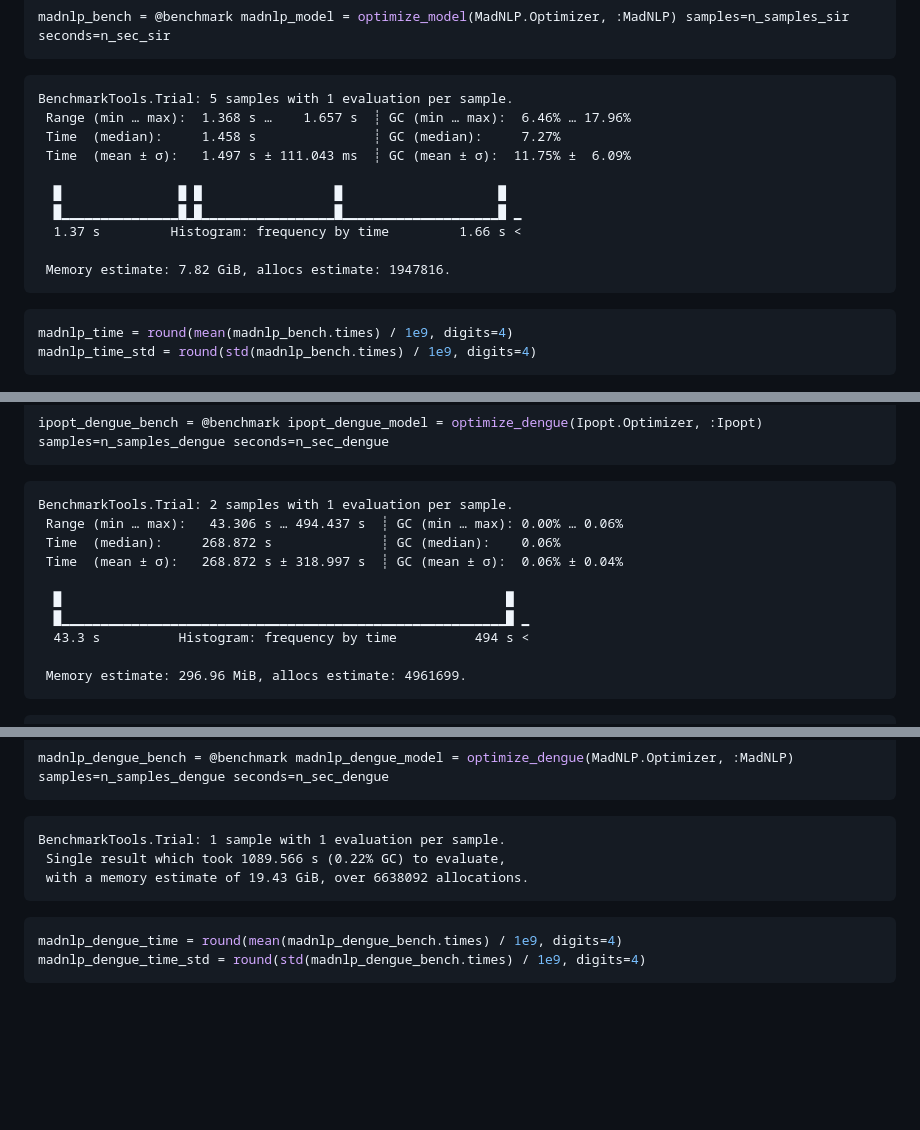
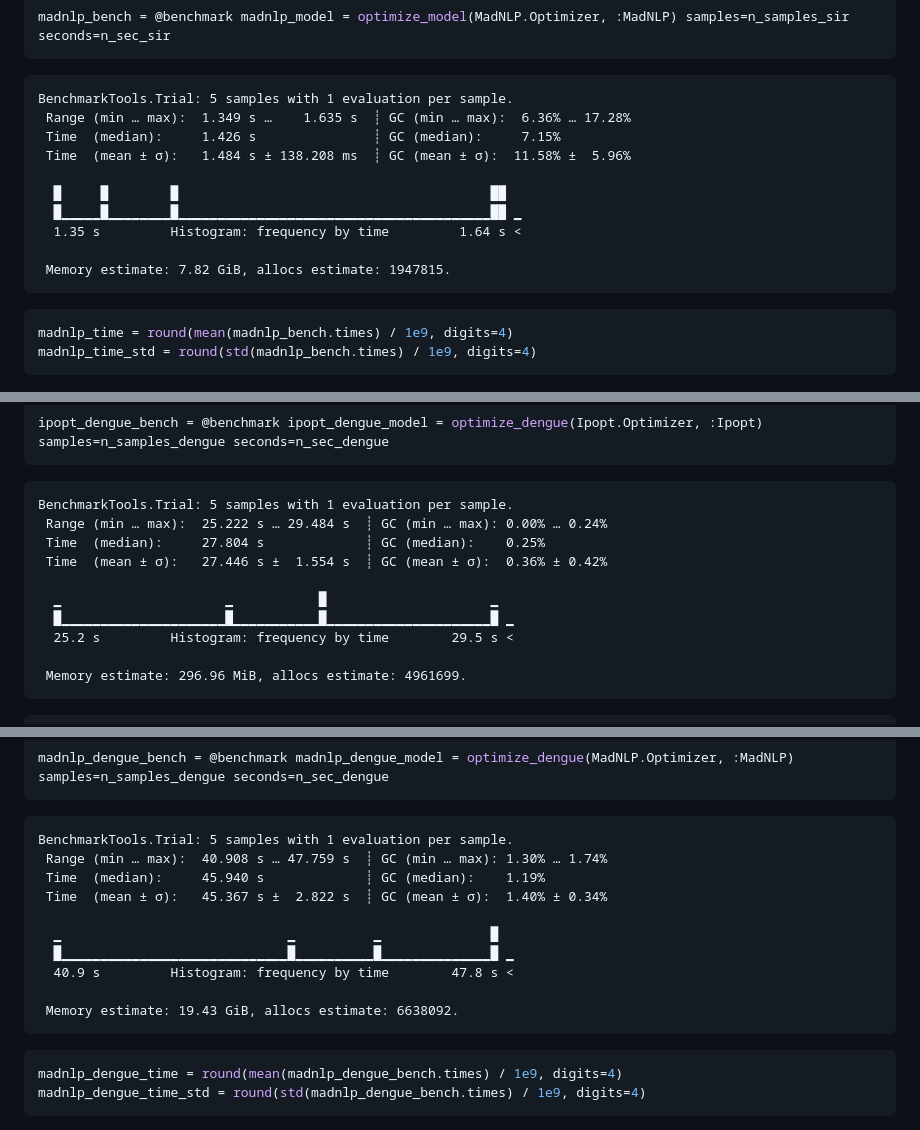
Before and after one commit to epirecipes/EpiPolicies, a Markdown page: Supplementary/Solver_comparison/SIR_lockdown_solvercomparison.md, 3 parts joined by grey strips. Rendered like a GitHub page; blank space fills up the shorter version.

Commit message:
Output on solver comparison .md file

````diff
--- a/Supplementary/Solver_comparison/SIR_lockdown_solvercomparison.md
+++ b/Supplementary/Solver_comparison/SIR_lockdown_solvercomparison.md
@@ -232,15 +232,15 @@ madnlp_bench = @benchmark madnlp_model = optimize_model(MadNLP.Optimizer, :MadNL
 ```
 
     BenchmarkTools.Trial: 5 samples with 1 evaluation per sample.
-     Range (min … max):  1.368 s …    1.657 s  ┊ GC (min … max):  6.46% … 17.96%
-     Time  (median):     1.458 s               ┊ GC (median):     7.27%
-     Time  (mean ± σ):   1.497 s ± 111.043 ms  ┊ GC (mean ± σ):  11.75% ±  6.09%
+     Range (min … max):  1.349 s …    1.635 s  ┊ GC (min … max):  6.36% … 17.28%
+     Time  (median):     1.426 s               ┊ GC (median):     7.15%
+     Time  (mean ± σ):   1.484 s ± 138.208 ms  ┊ GC (mean ± σ):  11.58% ±  5.96%
 
-      █               █ █                 █                    █
-      █▁▁▁▁▁▁▁▁▁▁▁▁▁▁▁█▁█▁▁▁▁▁▁▁▁▁▁▁▁▁▁▁▁▁█▁▁▁▁▁▁▁▁▁▁▁▁▁▁▁▁▁▁▁▁█ ▁
-      1.37 s         Histogram: frequency by time         1.66 s <
+      █     █        █                                        ██
+      █▁▁▁▁▁█▁▁▁▁▁▁▁▁█▁▁▁▁▁▁▁▁▁▁▁▁▁▁▁▁▁▁▁▁▁▁▁▁▁▁▁▁▁▁▁▁▁▁▁▁▁▁▁▁██ ▁
+      1.35 s         Histogram: frequency by time         1.64 s <
 
-     Memory estimate: 7.82 GiB, allocs estimate: 1947816.
+     Memory estimate: 7.82 GiB, allocs estimate: 1947815.
 
 ``` julia
 madnlp_time = round(mean(madnlp_bench.times) / 1e9, digits=4)
@@ -502,14 +502,14 @@ end
 ipopt_dengue_bench = @benchmark ipopt_dengue_model = optimize_dengue(Ipopt.Optimizer, :Ipopt) samples=n_samples_dengue seconds=n_sec_dengue
 ```
 
-    BenchmarkTools.Trial: 2 samples with 1 evaluation per sample.
-     Range (min … max):   43.306 s … 494.437 s  ┊ GC (min … max): 0.00% … 0.06%
-     Time  (median):     268.872 s              ┊ GC (median):    0.06%
-     Time  (mean ± σ):   268.872 s ± 318.997 s  ┊ GC (mean ± σ):  0.06% ± 0.04%
+    BenchmarkTools.Trial: 5 samples with 1 evaluation per sample.
+     Range (min … max):  25.222 s … 29.484 s  ┊ GC (min … max): 0.00% … 0.24%
+     Time  (median):     27.804 s             ┊ GC (median):    0.25%
+     Time  (mean ± σ):   27.446 s ±  1.554 s  ┊ GC (mean ± σ):  0.36% ± 0.42%
 
-      █                                                         █
-      █▁▁▁▁▁▁▁▁▁▁▁▁▁▁▁▁▁▁▁▁▁▁▁▁▁▁▁▁▁▁▁▁▁▁▁▁▁▁▁▁▁▁▁▁▁▁▁▁▁▁▁▁▁▁▁▁▁█ ▁
-      43.3 s          Histogram: frequency by time          494 s <
+      ▁                     ▁           █                     ▁
+      █▁▁▁▁▁▁▁▁▁▁▁▁▁▁▁▁▁▁▁▁▁█▁▁▁▁▁▁▁▁▁▁▁█▁▁▁▁▁▁▁▁▁▁▁▁▁▁▁▁▁▁▁▁▁█ ▁
+      25.2 s         Histogram: frequency by time        29.5 s <
 
      Memory estimate: 296.96 MiB, allocs estimate: 4961699.
 
@@ -530,9 +530,16 @@ ipopt_dengue_status = termination_status(ipopt_dengue_model)
 madnlp_dengue_bench = @benchmark madnlp_dengue_model = optimize_dengue(MadNLP.Optimizer, :MadNLP) samples=n_samples_dengue seconds=n_sec_dengue
 ```
 
-    BenchmarkTools.Trial: 1 sample with 1 evaluation per sample.
-     Single result which took 1089.566 s (0.22% GC) to evaluate,
-     with a memory estimate of 19.43 GiB, over 6638092 allocations.
+    BenchmarkTools.Trial: 5 samples with 1 evaluation per sample.
+     Range (min … max):  40.908 s … 47.759 s  ┊ GC (min … max): 1.30% … 1.74%
+     Time  (median):     45.940 s             ┊ GC (median):    1.19%
+     Time  (mean ± σ):   45.367 s ±  2.822 s  ┊ GC (mean ± σ):  1.40% ± 0.34%
+
+      ▁                             ▁          ▁              █
+      █▁▁▁▁▁▁▁▁▁▁▁▁▁▁▁▁▁▁▁▁▁▁▁▁▁▁▁▁▁█▁▁▁▁▁▁▁▁▁▁█▁▁▁▁▁▁▁▁▁▁▁▁▁▁█ ▁
+      40.9 s         Histogram: frequency by time        47.8 s <
+
+     Memory estimate: 19.43 GiB, allocs estimate: 6638092.
 
 ``` julia
 madnlp_dengue_time = round(mean(madnlp_dengue_bench.times) / 1e9, digits=4)
````
Also changed, not shown: other parts of Supplementary/Solver_comparison/SIR_lockdown_solvercomparison.md (+31 -24 lines).
